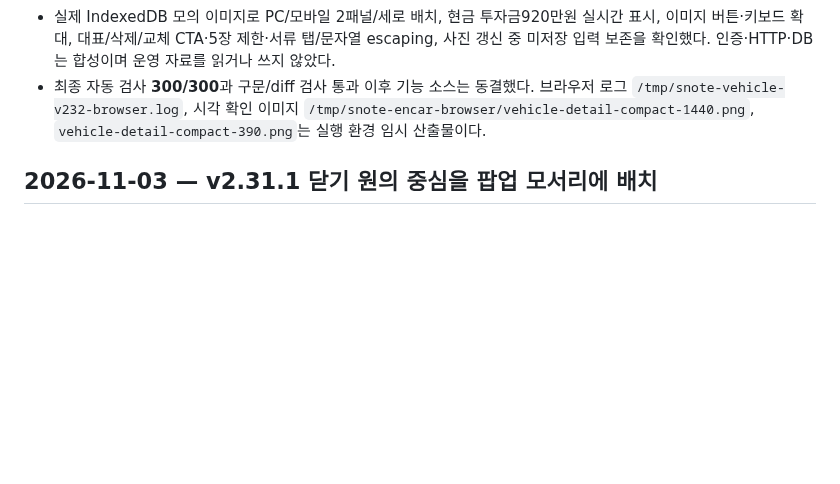
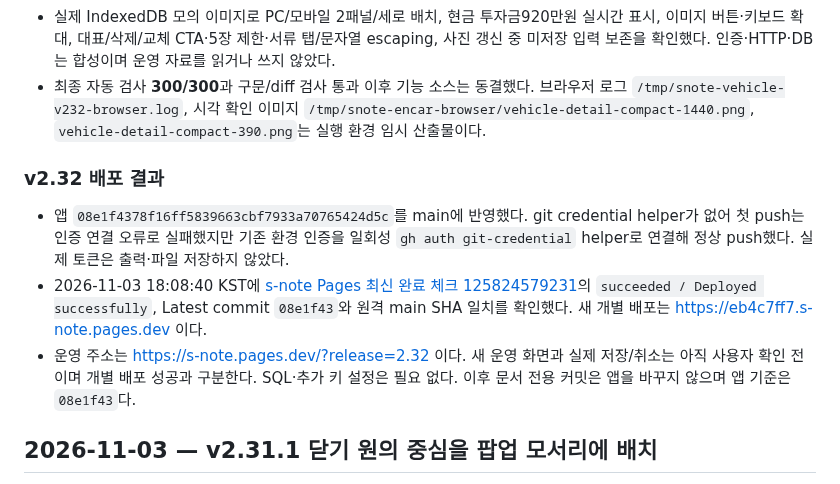
Before and after one commit to spooky1121/s-note, a Markdown page: PROJECT_HISTORY.md, the part around the change. Rendered like a GitHub page; blank space fills up the shorter version.

```diff
--- a/PROJECT_HISTORY.md
+++ b/PROJECT_HISTORY.md
@@ -18,6 +18,12 @@
 - 변경 없는 닫기·폐기 닫기·ACK 전 열림/후 닫힘·수동 저장 성공 애니메이션·입력 오류/쓰기 실패 유지 및 재시도·실패 후 취소/원값 복원과 이후 flush·이후 실제 ACK된 저장 보존·저장 중 추가 입력/다른 차량 이동·경리 재렌더 편집 보존을 확인했다.
 - 실제 IndexedDB 모의 이미지로 PC/모바일 2패널/세로 배치, 현금 투자금920만원 실시간 표시, 이미지 버튼·키보드 확대, 대표/삭제/교체 CTA·5장 제한·서류 탭/문자열 escaping, 사진 갱신 중 미저장 입력 보존을 확인했다. 인증·HTTP·DB는 합성이며 운영 자료를 읽거나 쓰지 않았다.
 - 최종 자동 검사 **300/300**과 구문/diff 검사 통과 이후 기능 소스는 동결했다. 브라우저 로그 `/tmp/snote-vehicle-v232-browser.log`, 시각 확인 이미지 `/tmp/snote-encar-browser/vehicle-detail-compact-1440.png`, `vehicle-detail-compact-390.png`는 실행 환경 임시 산출물이다.
+
+### v2.32 배포 결과
+
+- 앱 `08e1f4378f16ff5839663cbf7933a70765424d5c`를 main에 반영했다. git credential helper가 없어 첫 push는 인증 연결 오류로 실패했지만 기존 환경 인증을 일회성 `gh auth git-credential` helper로 연결해 정상 push했다. 실제 토큰은 출력·파일 저장하지 않았다.
+- 2026-11-03 18:08:40 KST에 [s-note Pages 최신 완료 체크 125824579231](https://github.com/spooky1121/s-note/runs/125824579231)의 `succeeded / Deployed successfully`, Latest commit `08e1f43`와 원격 main SHA 일치를 확인했다. 새 개별 배포는 https://eb4c7ff7.s-note.pages.dev 이다.
+- 운영 주소는 https://s-note.pages.dev/?release=2.32 이다. 새 운영 화면과 실제 저장/취소는 아직 사용자 확인 전이며 개별 배포 성공과 구분한다. SQL·추가 키 설정은 필요 없다. 이후 문서 전용 커밋은 앱을 바꾸지 않으며 앱 기준은 `08e1f43`다.
 
 ## 2026-11-03 — v2.31.1 닫기 원의 중심을 팝업 모서리에 배치
 
```
Also changed, not shown: docs/ENCAR_CODEX_HANDOFF.md (+6 -0 lines).
